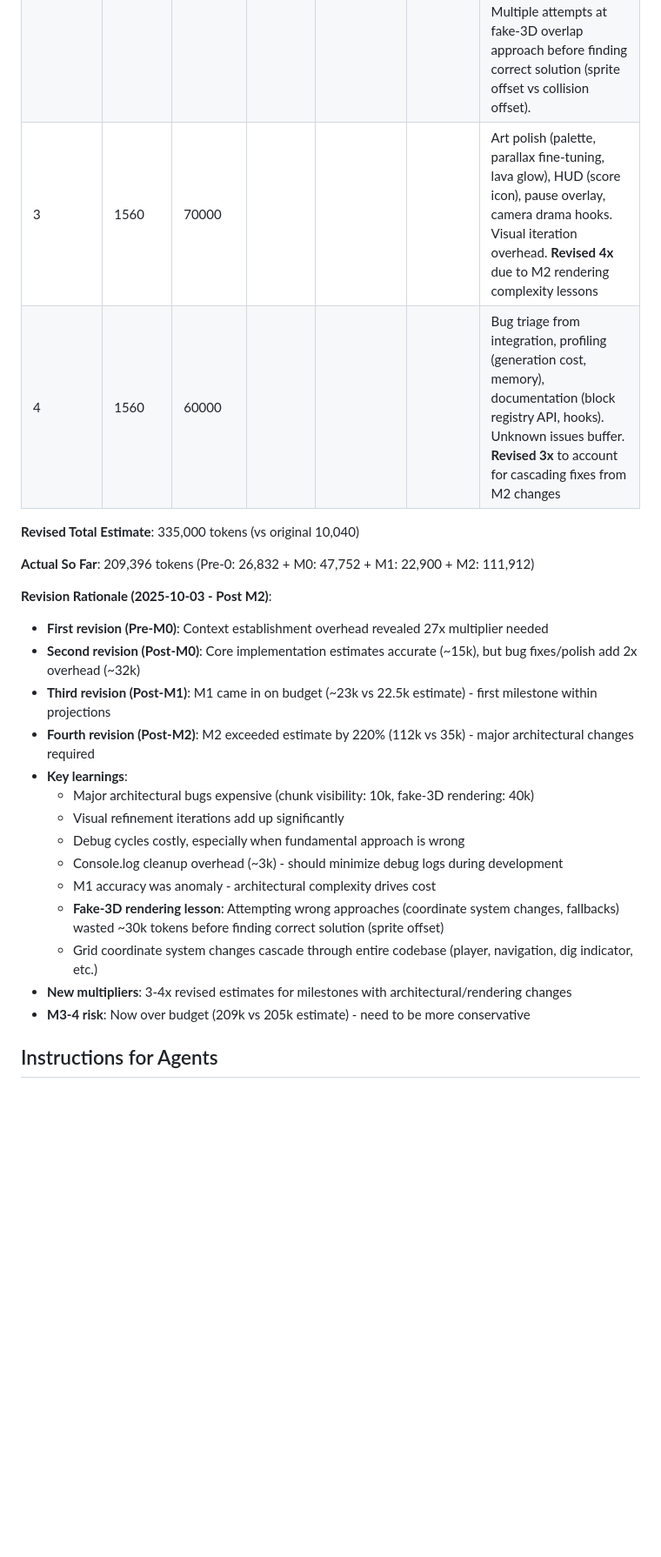
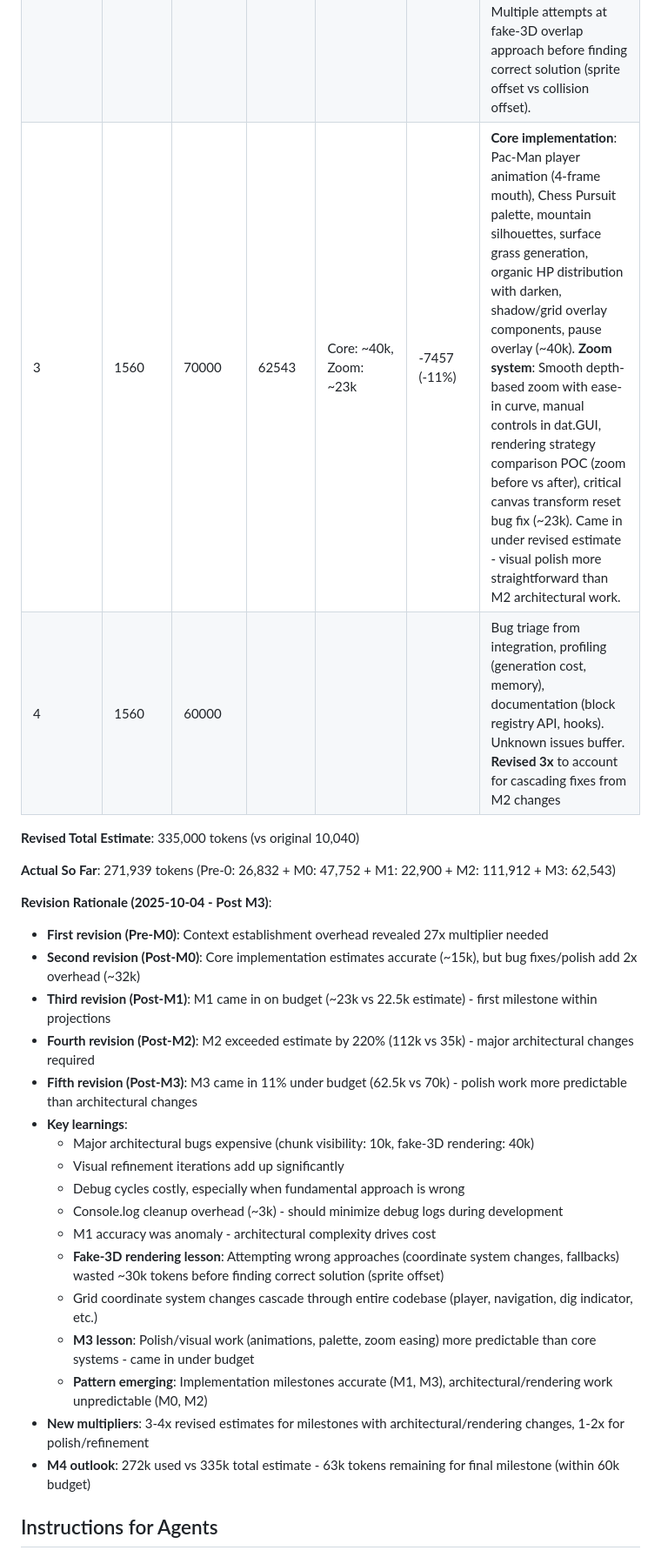
Before and after one commit to Floriaen/digger-2, a Markdown page: Docs/TOKEN_ESTIMATES.md, the part around the change. Shown at 87% size. Rendered like a GitHub page; blank space fills up the shorter version.

Commit message:
Update token estimates: M3 actual usage (62.5k) came in 11% under budget

```diff
--- a/Docs/TOKEN_ESTIMATES.md
+++ b/Docs/TOKEN_ESTIMATES.md
@@ -38,18 +38,19 @@ After completing a milestone, log actual token use to compare against budget.
 | 0 | 2400 | 17500 | 47752 | Core: ~15732, Fixes: ~32020 | +30252 (+173%) | **Core implementation**: Component wiring, background, terrain, player, camera, HUD, dat.GUI (~15k, within estimate). **Bug fixes**: Chunk visibility calculation bug (~10k), background scrolling & transition (~5k), player positioning for fake-3D (~3k), grass per-block rendering (~2k), down arrow start (~1k), debug iterations (~11k). Major debugging overhead from chunk rendering issue. |
 | 1 | 1560 | 22500 | 22900 | Core: ~20k, Cleanup: ~3k | +400 (+2%) | **Core implementation**: Navigation triangles, falling blocks system, player death, input gating (~20k). **Cleanup**: Removed excessive console.log statements (~3k). Within revised budget. |
 | 2 | 2760 | 35000 | 111912 | Core: ~25k, Sprite rendering: ~40k, Fixes: ~47k | +76912 (+220%) | **Core implementation**: Block registry with HP tiers, procedural generation (stratified mud, caverns, torus, lava), unified directional digging, lava death (~25k). **Sprite rendering**: Fake-3D collision vs visual separation, sprite sheet integration, rendering order fixes (~40k). **Major fixes**: Grid coordinate system changes (25px→16px collision), player/navigation positioning updates, dig indicator fixes, lava visibility, torus depth adjustment (~47k). Multiple attempts at fake-3D overlap approach before finding correct solution (sprite offset vs collision offset). |
-| 3 | 1560 | 70000 | | | | Art polish (palette, parallax fine-tuning, lava glow), HUD (score icon), pause overlay, camera drama hooks. Visual iteration overhead. **Revised 4x** due to M2 rendering complexity lessons |
+| 3 | 1560 | 70000 | 62543 | Core: ~40k, Zoom: ~23k | -7457 (-11%) | **Core implementation**: Pac-Man player animation (4-frame mouth), Chess Pursuit palette, mountain silhouettes, surface grass generation, organic HP distribution with darken, shadow/grid overlay components, pause overlay (~40k). **Zoom system**: Smooth depth-based zoom with ease-in curve, manual controls in dat.GUI, rendering strategy comparison POC (zoom before vs after), critical canvas transform reset bug fix (~23k). Came in under revised estimate - visual polish more straightforward than M2 architectural work. |
 | 4 | 1560 | 60000 | | | | Bug triage from integration, profiling (generation cost, memory), documentation (block registry API, hooks). Unknown issues buffer. **Revised 3x** to account for cascading fixes from M2 changes |
 
 **Revised Total Estimate**: 335,000 tokens (vs original 10,040)
 
-**Actual So Far**: 209,396 tokens (Pre-0: 26,832 + M0: 47,752 + M1: 22,900 + M2: 111,912)
+**Actual So Far**: 271,939 tokens (Pre-0: 26,832 + M0: 47,752 + M1: 22,900 + M2: 111,912 + M3: 62,543)
 
-**Revision Rationale (2025-10-03 - Post M2)**:
+**Revision Rationale (2025-10-04 - Post M3)**:
 - **First revision (Pre-M0)**: Context establishment overhead revealed 27x multiplier needed
 - **Second revision (Post-M0)**: Core implementation estimates accurate (~15k), but bug fixes/polish add 2x overhead (~32k)
 - **Third revision (Post-M1)**: M1 came in on budget (~23k vs 22.5k estimate) - first milestone within projections
 - **Fourth revision (Post-M2)**: M2 exceeded estimate by 220% (112k vs 35k) - major architectural changes required
+- **Fifth revision (Post-M3)**: M3 came in 11% under budget (62.5k vs 70k) - polish work more predictable than architectural changes
 - **Key learnings**:
   - Major architectural bugs expensive (chunk visibility: 10k, fake-3D rendering: 40k)
   - Visual refinement iterations add up significantly
@@ -58,8 +59,10 @@ After completing a milestone, log actual token use to compare against budget.
   - M1 accuracy was anomaly - architectural complexity drives cost
   - **Fake-3D rendering lesson**: Attempting wrong approaches (coordinate system changes, fallbacks) wasted ~30k tokens before finding correct solution (sprite offset)
   - Grid coordinate system changes cascade through entire codebase (player, navigation, dig indicator, etc.)
-- **New multipliers**: 3-4x revised estimates for milestones with architectural/rendering changes
-- **M3-4 risk**: Now over budget (209k vs 205k estimate) - need to be more conservative
+  - **M3 lesson**: Polish/visual work (animations, palette, zoom easing) more predictable than core systems - came in under budget
+  - **Pattern emerging**: Implementation milestones accurate (M1, M3), architectural/rendering work unpredictable (M0, M2)
+- **New multipliers**: 3-4x revised estimates for milestones with architectural/rendering changes, 1-2x for polish/refinement
+- **M4 outlook**: 272k used vs 335k total estimate - 63k tokens remaining for final milestone (within 60k budget)
 
 ## Instructions for Agents
 1. Read this guide before starting a milestone.
```
